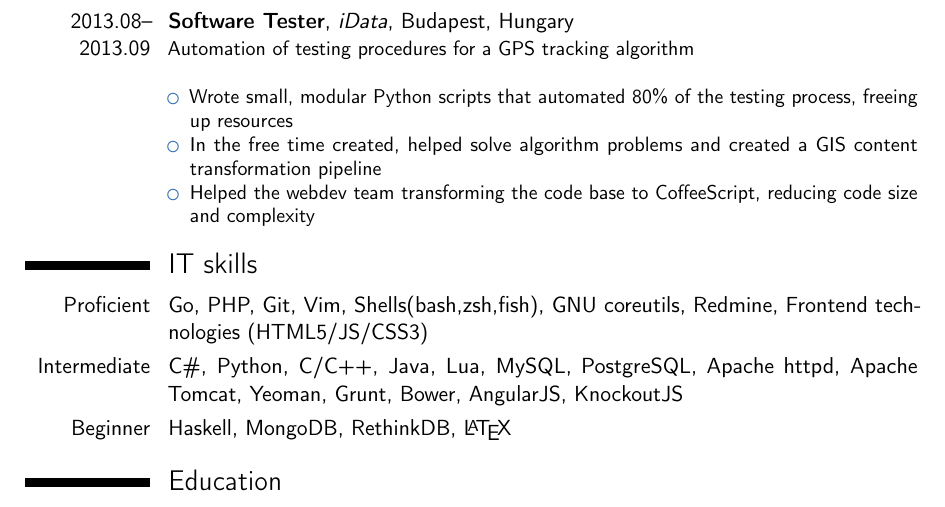
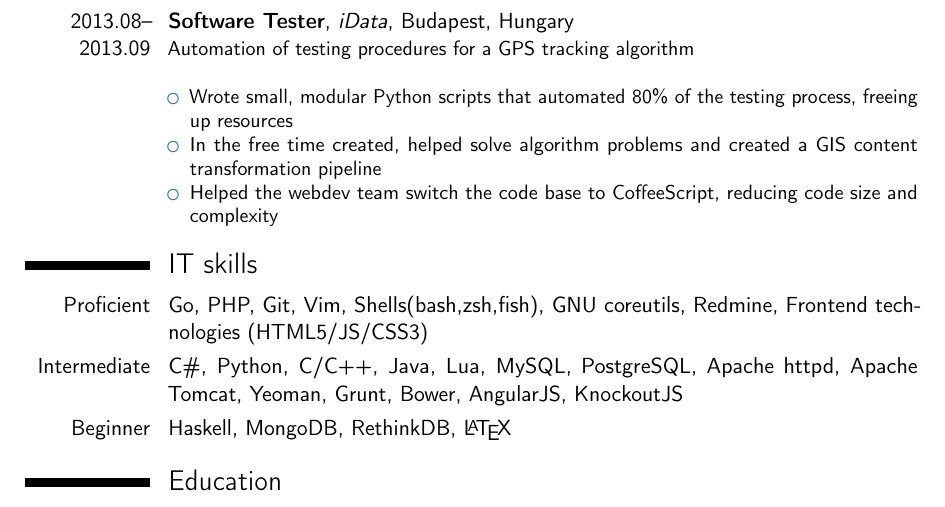
Before and after one commit to thenonameguy/cv, a LaTeX CV (cv.tex): part of page 1 of 2, cut so that both start at the same text. Compiled offline with pdfLaTeX.

Commit message:
Replaced wrong "transfornming" to "switched"

```diff
--- a/cv.tex
+++ b/cv.tex
@@ -63,7 +63,7 @@
   \begin{itemize}
   \item Wrote small, modular Python scripts that automated 80\% of the testing process, freeing up resources
   \item In the free time created, helped solve algorithm problems and created a GIS content transformation pipeline
-  \item Helped the webdev team transforming the code base to CoffeeScript, reducing code size and complexity
+  \item Helped the webdev team switch the code base to CoffeeScript, reducing code size and complexity
   \end{itemize}}
 
 \section{IT skills}
```
